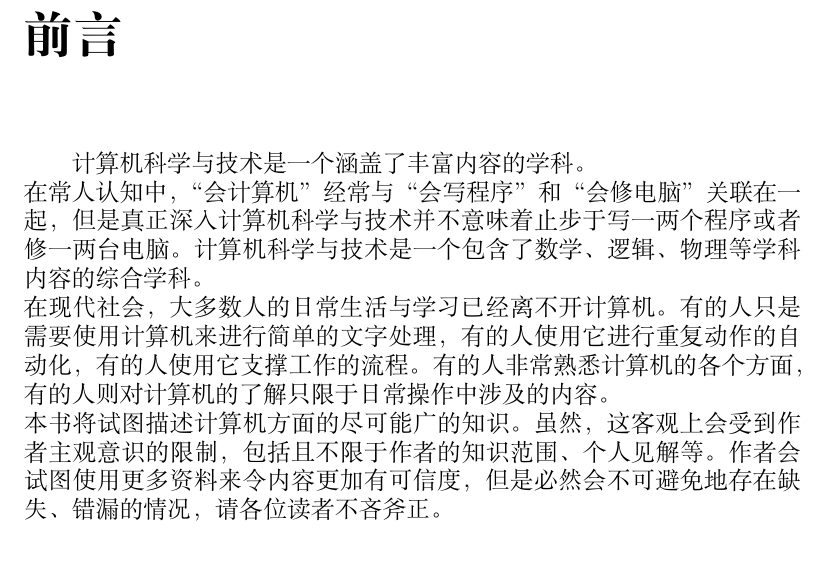
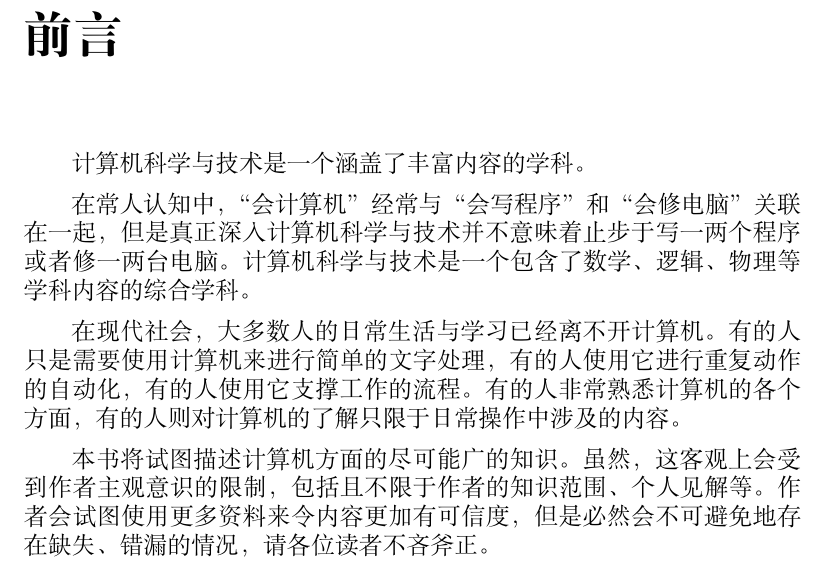
Before and after one commit to Geno1024/CST-Live-Guide, a LaTeX book (CST-Live-Guide.tex, which reads Preface/intro.tex): part of page 3 of 12, cut so that both start at the same text. Compiled offline with XeLaTeX.

Commit message:
[Update] missed line spacing in preface.

```diff
--- a/Preface/intro.tex
+++ b/Preface/intro.tex
@@ -1,5 +1,8 @@
 \chapter*{前言}\label{ch:Preface}
-    \cst 是一个涵盖了丰富内容的学科。\\
-    在常人认知中，“会计算机”经常与“会写程序”和“会修电脑”关联在一起，但是真正深入\cst 并不意味着止步于写一两个程序或者修一两台电脑。\cst 是一个包含了数学、逻辑、物理等学科内容的综合学科。\\
-    在现代社会，大多数人的日常生活与学习已经离不开计算机。有的人只是需要使用计算机来进行简单的文字处理，有的人使用它进行重复动作的自动化，有的人使用它支撑工作的流程。有的人非常熟悉计算机的各个方面，有的人则对计算机的了解只限于日常操作中涉及的内容。\\
-    本书将试图描述计算机方面的尽可能广的知识。虽然，这客观上会受到作者主观意识的限制，包括且不限于作者的知识范围、个人见解等。作者会试图使用更多资料来令内容更加有可信度，但是必然会不可避免地存在缺失、错漏的情况，请各位读者不吝斧正。\\
+    \cst 是一个涵盖了丰富内容的学科。
+
+    在常人认知中，“会计算机”经常与“会写程序”和“会修电脑”关联在一起，但是真正深入\cst 并不意味着止步于写一两个程序或者修一两台电脑。\cst 是一个包含了数学、逻辑、物理等学科内容的综合学科。
+
+    在现代社会，大多数人的日常生活与学习已经离不开计算机。有的人只是需要使用计算机来进行简单的文字处理，有的人使用它进行重复动作的自动化，有的人使用它支撑工作的流程。有的人非常熟悉计算机的各个方面，有的人则对计算机的了解只限于日常操作中涉及的内容。
+
+    本书将试图描述计算机方面的尽可能广的知识。虽然，这客观上会受到作者主观意识的限制，包括且不限于作者的知识范围、个人见解等。作者会试图使用更多资料来令内容更加有可信度，但是必然会不可避免地存在缺失、错漏的情况，请各位读者不吝斧正。
```
